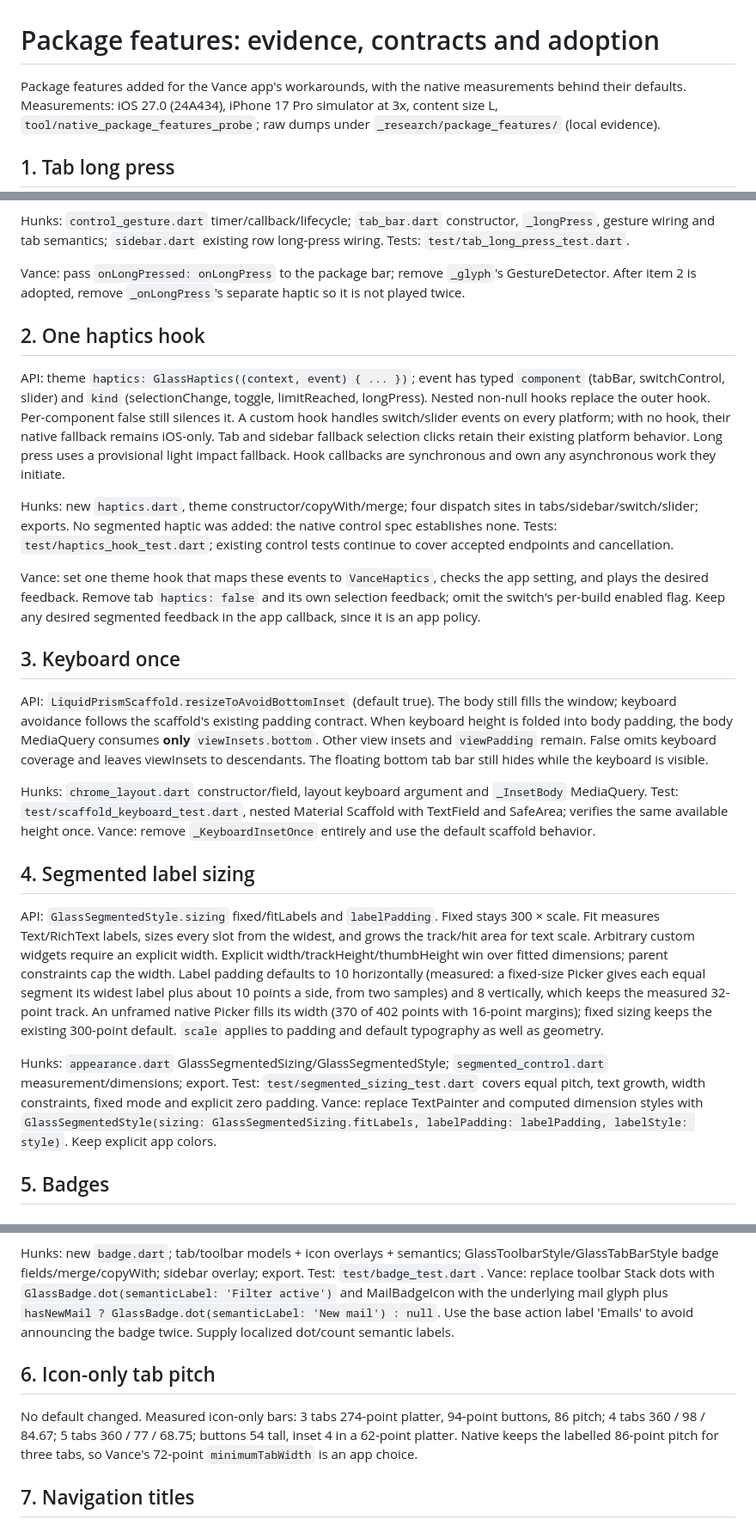
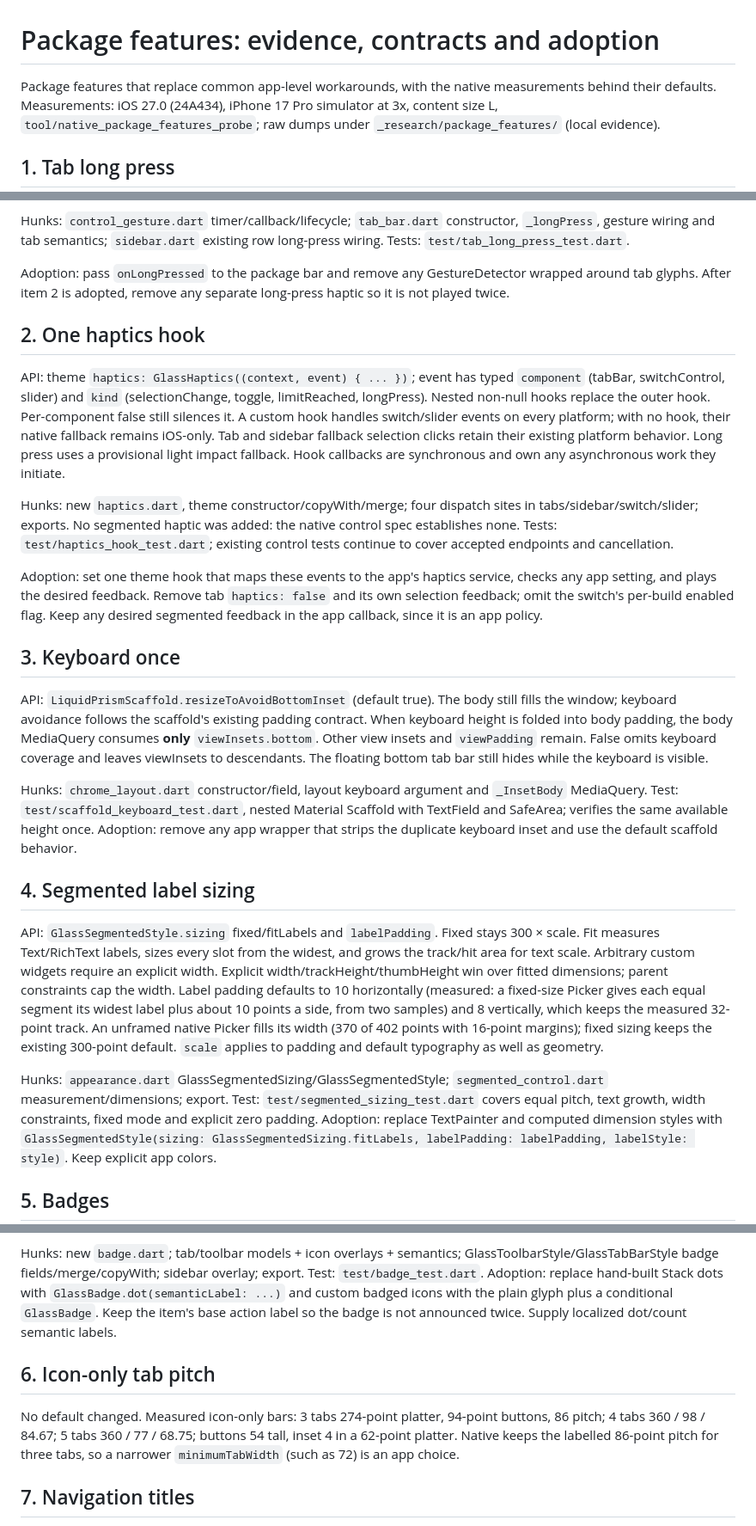
Before and after one commit to rehmatsg/liquid_prism, a Markdown page: doc/package_features_spec.md, 3 parts joined by grey strips. Shown at 86% size. Rendered like a GitHub page.

Commit message:
docs: update docs
Co-Authored-By: Claude Opus 5.5 <noreply@anthropic.com>

```diff
--- a/doc/package_features_spec.md
+++ b/doc/package_features_spec.md
@@ -1,6 +1,6 @@
 # Package features: evidence, contracts and adoption
 
-Package features added for the Vance app's workarounds, with the native
+Package features that replace common app-level workarounds, with the native
 measurements behind their defaults. Measurements: iOS 27.0 (24A434), iPhone 17
 Pro simulator at 3x, content size L, `tool/native_package_features_probe`;
 raw dumps under `_research/package_features/` (local evidence).
@@ -21,9 +21,9 @@ Hunks: `control_gesture.dart` timer/callback/lifecycle; `tab_bar.dart`
 constructor, `_longPress`, gesture wiring and tab semantics; `sidebar.dart`
 existing row long-press wiring. Tests: `test/tab_long_press_test.dart`.
 
-Vance: pass `onLongPressed: onLongPress` to the package bar; remove `_glyph`'s
-GestureDetector. After item 2 is adopted, remove `_onLongPress`'s separate haptic
-so it is not played twice.
+Adoption: pass `onLongPressed` to the package bar and remove any GestureDetector
+wrapped around tab glyphs. After item 2 is adopted, remove any separate
+long-press haptic so it is not played twice.
 
 ## 2. One haptics hook
 
@@ -41,8 +41,8 @@ in tabs/sidebar/switch/slider; exports. No segmented haptic was added: the nativ
 control spec establishes none. Tests: `test/haptics_hook_test.dart`; existing
 control tests continue to cover accepted endpoints and cancellation.
 
-Vance: set one theme hook that maps these events to `VanceHaptics`, checks the app
-setting, and plays the desired feedback. Remove tab `haptics: false` and its own
+Adoption: set one theme hook that maps these events to the app's haptics service,
+checks any app setting, and plays the desired feedback. Remove tab `haptics: false` and its own
 selection feedback; omit the switch's per-build enabled flag. Keep any desired
 segmented feedback in the app callback, since it is an app policy.
 
@@ -58,7 +58,8 @@ bottom tab bar still hides while the keyboard is visible.
 Hunks: `chrome_layout.dart` constructor/field, layout keyboard argument and
 `_InsetBody` MediaQuery. Test: `test/scaffold_keyboard_test.dart`, nested Material
 Scaffold with TextField and SafeArea; verifies the same available height once.
-Vance: remove `_KeyboardInsetOnce` entirely and use the default scaffold behavior.
+Adoption: remove any app wrapper that strips the duplicate keyboard inset and use
+the default scaffold behavior.
 
 ## 4. Segmented label sizing
 
@@ -76,7 +77,7 @@ Hunks: `appearance.dart` GlassSegmentedSizing/GlassSegmentedStyle;
 `segmented_control.dart` measurement/dimensions; export. Test:
 `test/segmented_sizing_test.dart` covers equal pitch, text growth, width constraints,
 fixed mode and explicit zero padding.
-Vance: replace TextPainter and computed dimension styles with
+Adoption: replace TextPainter and computed dimension styles with
 `GlassSegmentedStyle(sizing: GlassSegmentedSizing.fitLabels,
 labelPadding: labelPadding, labelStyle: style)`. Keep explicit app colors.
 
@@ -107,17 +108,16 @@ geometry grows with text scale (fitted).
 Hunks: new `badge.dart`; tab/toolbar models + icon overlays + semantics;
 GlassToolbarStyle/GlassTabBarStyle badge fields/merge/copyWith; sidebar overlay;
 export. Test: `test/badge_test.dart`.
-Vance: replace toolbar Stack dots with `GlassBadge.dot(semanticLabel: 'Filter active')`
-and MailBadgeIcon with the underlying mail glyph plus
-`hasNewMail ? GlassBadge.dot(semanticLabel: 'New mail') : null`. Use the base
-action label 'Emails' to avoid announcing the badge twice. Supply localized dot/count semantic labels.
+Adoption: replace hand-built Stack dots with `GlassBadge.dot(semanticLabel: ...)`
+and custom badged icons with the plain glyph plus a conditional `GlassBadge`.
+Keep the item's base action label so the badge is not announced twice. Supply localized dot/count semantic labels.
 
 ## 6. Icon-only tab pitch
 
 No default changed. Measured icon-only bars: 3 tabs 274-point platter, 94-point
 buttons, 86 pitch; 4 tabs 360 / 98 / 84.67; 5 tabs 360 / 77 / 68.75; buttons
 54 tall, inset 4 in a 62-point platter. Native keeps the labelled 86-point
-pitch for three tabs, so Vance's 72-point `minimumTabWidth` is an app choice.
+pitch for three tabs, so a narrower `minimumTabWidth` (such as 72) is an app choice.
 
 ## 7. Navigation titles
 
```
Also changed, not shown: other parts of doc/package_features_spec.md (+1 -1 lines).
